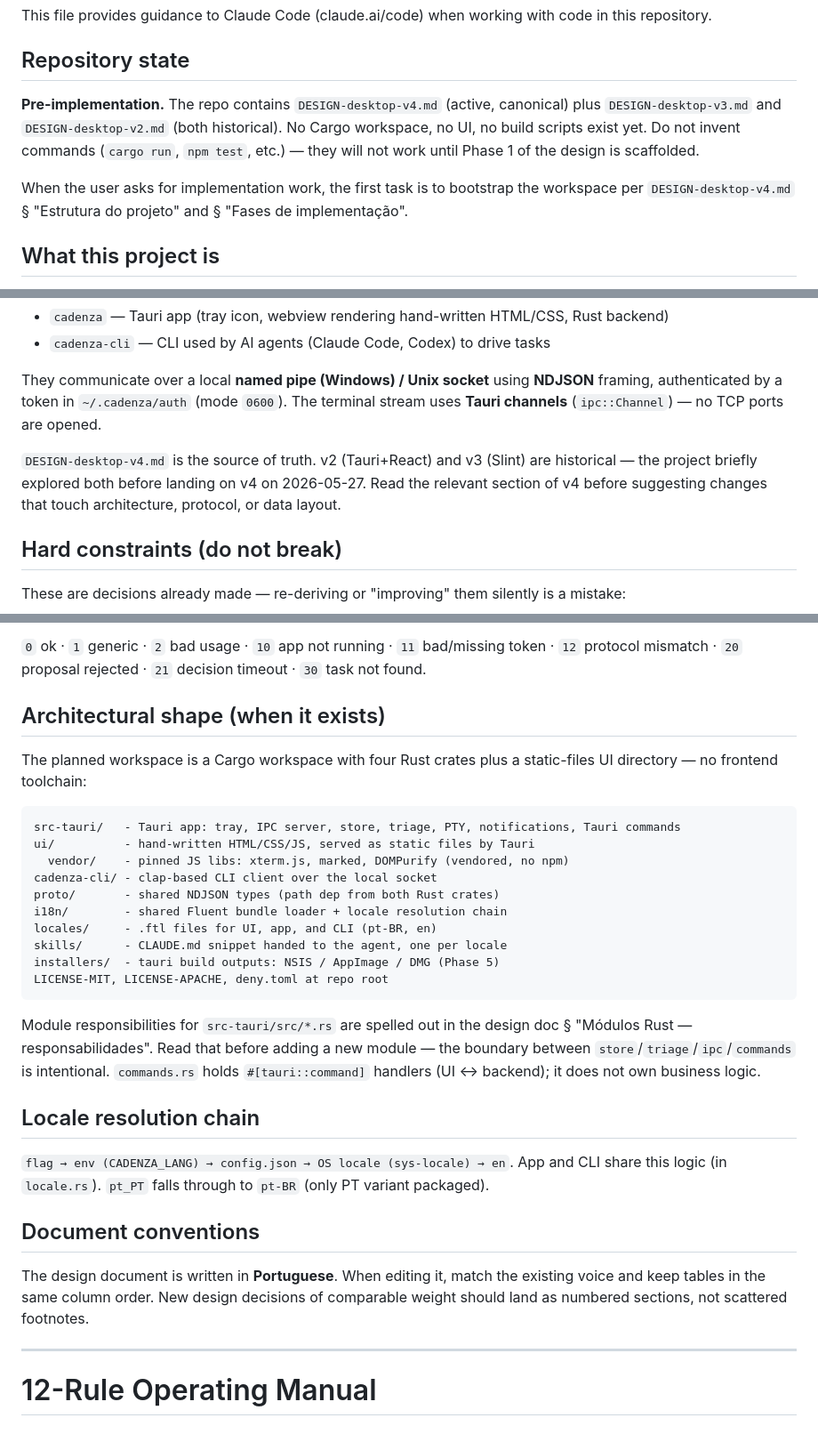
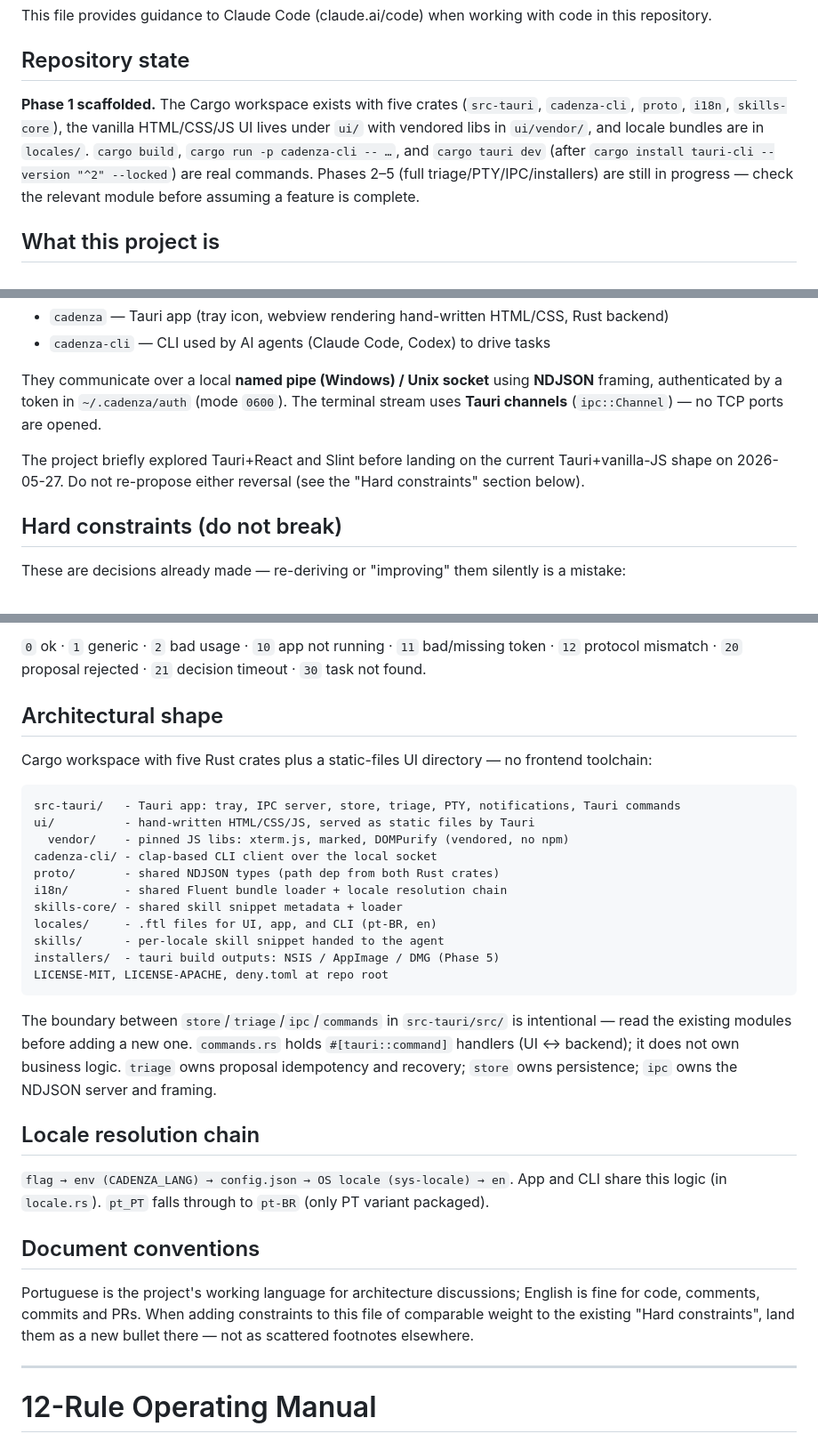
Before and after one commit to williammb/cadenza, a Markdown page: CLAUDE.md, 3 parts joined by grey strips. Shown at 89% size. Drawn GitHub-style.

````diff
--- a/CLAUDE.md
+++ b/CLAUDE.md
@@ -4,9 +4,7 @@ This file provides guidance to Claude Code (claude.ai/code) when working with co
 
 ## Repository state
 
-**Pre-implementation.** The repo contains `DESIGN-desktop-v4.md` (active, canonical) plus `DESIGN-desktop-v3.md` and `DESIGN-desktop-v2.md` (both historical). No Cargo workspace, no UI, no build scripts exist yet. Do not invent commands (`cargo run`, `npm test`, etc.) — they will not work until Phase 1 of the design is scaffolded.
-
-When the user asks for implementation work, the first task is to bootstrap the workspace per `DESIGN-desktop-v4.md` § "Estrutura do projeto" and § "Fases de implementação".
+**Phase 1 scaffolded.** The Cargo workspace exists with five crates (`src-tauri`, `cadenza-cli`, `proto`, `i18n`, `skills-core`), the vanilla HTML/CSS/JS UI lives under `ui/` with vendored libs in `ui/vendor/`, and locale bundles are in `locales/`. `cargo build`, `cargo run -p cadenza-cli -- …`, and `cargo tauri dev` (after `cargo install tauri-cli --version "^2" --locked`) are real commands. Phases 2–5 (full triage/PTY/IPC/installers) are still in progress — check the relevant module before assuming a feature is complete.
 
 ## What this project is
 
@@ -17,7 +15,7 @@ When the user asks for implementation work, the first task is to bootstrap the w
 
 They communicate over a local **named pipe (Windows) / Unix socket** using **NDJSON** framing, authenticated by a token in `~/.cadenza/auth` (mode `0600`). The terminal stream uses **Tauri channels** (`ipc::Channel`) — no TCP ports are opened.
 
-`DESIGN-desktop-v4.md` is the source of truth. v2 (Tauri+React) and v3 (Slint) are historical — the project briefly explored both before landing on v4 on 2026-05-27. Read the relevant section of v4 before suggesting changes that touch architecture, protocol, or data layout.
+The project briefly explored Tauri+React and Slint before landing on the current Tauri+vanilla-JS shape on 2026-05-27. Do not re-propose either reversal (see the "Hard constraints" section below).
 
 ## Hard constraints (do not break)
 
@@ -47,9 +45,9 @@ Agents inspect these directly without parsing stdout. Don't renumber:
 
 `0` ok · `1` generic · `2` bad usage · `10` app not running · `11` bad/missing token · `12` protocol mismatch · `20` proposal rejected · `21` decision timeout · `30` task not found.
 
-## Architectural shape (when it exists)
+## Architectural shape
 
-The planned workspace is a Cargo workspace with four Rust crates plus a static-files UI directory — no frontend toolchain:
+Cargo workspace with five Rust crates plus a static-files UI directory — no frontend toolchain:
 
 ```
 src-tauri/   - Tauri app: tray, IPC server, store, triage, PTY, notifications, Tauri commands
@@ -58,13 +56,14 @@ ui/          - hand-written HTML/CSS/JS, served as static files by Tauri
 cadenza-cli/ - clap-based CLI client over the local socket
 proto/       - shared NDJSON types (path dep from both Rust crates)
 i18n/        - shared Fluent bundle loader + locale resolution chain
+skills-core/ - shared skill snippet metadata + loader
 locales/     - .ftl files for UI, app, and CLI (pt-BR, en)
-skills/      - CLAUDE.md snippet handed to the agent, one per locale
+skills/      - per-locale skill snippet handed to the agent
 installers/  - tauri build outputs: NSIS / AppImage / DMG (Phase 5)
 LICENSE-MIT, LICENSE-APACHE, deny.toml at repo root
 ```
 
-Module responsibilities for `src-tauri/src/*.rs` are spelled out in the design doc § "Módulos Rust — responsabilidades". Read that before adding a new module — the boundary between `store`/`triage`/`ipc`/`commands` is intentional. `commands.rs` holds `#[tauri::command]` handlers (UI ↔ backend); it does not own business logic.
+The boundary between `store`/`triage`/`ipc`/`commands` in `src-tauri/src/` is intentional — read the existing modules before adding a new one. `commands.rs` holds `#[tauri::command]` handlers (UI ↔ backend); it does not own business logic. `triage` owns proposal idempotency and recovery; `store` owns persistence; `ipc` owns the NDJSON server and framing.
 
 ## Locale resolution chain
 
@@ -72,7 +71,7 @@ Module responsibilities for `src-tauri/src/*.rs` are spelled out in the design d
 
 ## Document conventions
 
-The design document is written in **Portuguese**. When editing it, match the existing voice and keep tables in the same column order. New design decisions of comparable weight should land as numbered sections, not scattered footnotes.
+Portuguese is the project's working language for architecture discussions; English is fine for code, comments, commits and PRs. When adding constraints to this file of comparable weight to the existing "Hard constraints", land them as a new bullet there — not as scattered footnotes elsewhere.
 
 ---
 
````
Also changed, not shown: other parts of CLAUDE.md (+1 -1 lines), README.md (+47 -42 lines).
